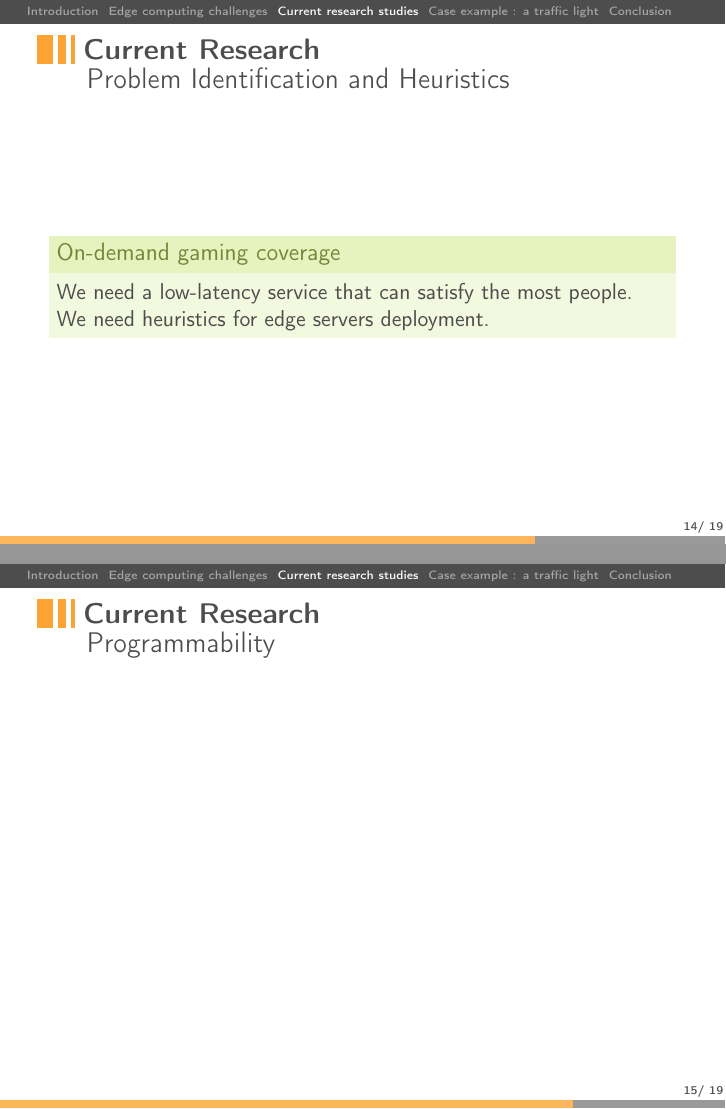
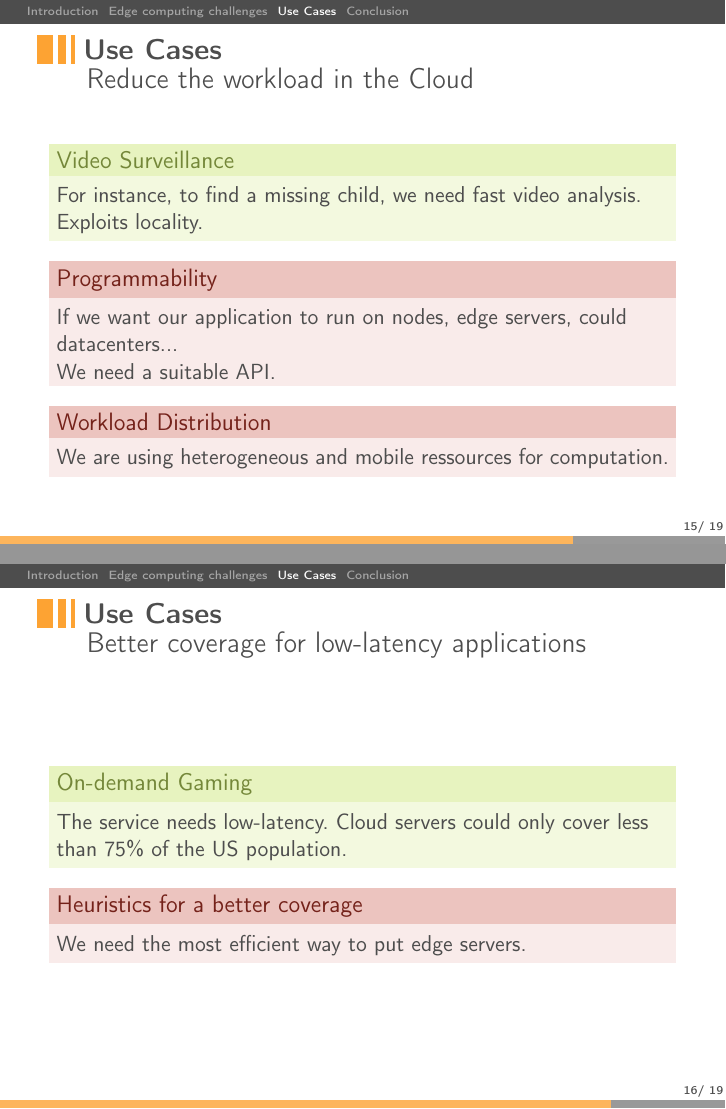
Before and after one commit to Aurele-Barriere/CBD_Edge_Cloud_Computing, LaTeX slides (slides/main.tex, which reads slides/earlywinter.cls): pages 14 and 15 of 19 before the commit and pages 15 and 16 of 19 after it, joined at a grey line. Compiled offline with pdfLaTeX.

Commit message:
entirely rewrote the Research Interests part. New list of examples

```diff
--- a/slides/earlywinter.cls
+++ b/slides/earlywinter.cls
@@ -121,7 +121,7 @@
   }
 
   {\large\color{gray}
-  \textsc{Sous-titre}
+  \textsc{\insertsubtitle}
   }
   \vspace{5pt}
 
--- a/slides/main.tex
+++ b/slides/main.tex
@@ -143,8 +144,50 @@ ADD SCHEMA
 
 \end{frame}
 
-\section{Current research studies}
-\subsection{Architecture}
+% \section{Current research studies}
+% \subsection{Architecture}
+% \begin{frame}
+%   \frametitle{Current Research}
+%   \framesubtitle{Architecture}
+%
+%   Edge-cloud computing requires new connections between users, edge nodes, edge networks, datacenters...
+%
+%
+%
+% \end{frame}
+% \subsection{Workload Distribution}
+% \begin{frame}
+%   \frametitle{Current Research}
+%   \framesubtitle{Workload Distribution}
+% \end{frame}
+% \subsection{Problem Identification and Heuristics}
+% \begin{frame}
+%   \frametitle{Current Research}
+%   \framesubtitle{Problem Identification and Heuristics}
+%   \begin{exampleblock}{On-demand gaming coverage} % [4]
+%     We need a low-latency service that can satisfy the most people.\\
+%     We need heuristics for edge servers deployment.
+%   \end{exampleblock}
+% \end{frame}
+% \subsection{Programmability}
+% \begin{frame}
+%   \frametitle{Current Research}
+%   \framesubtitle{Programmability}
+% \end{frame}
+% \subsection{Naming}
+% \begin{frame}
+%   \frametitle{Current Research}
+%   \framesubtitle{Naming}
+% \end{frame}
+%
+% \section{Case example: a traffic light}
+% \begin{frame}
+%   \frametitle{Case Example}
+%   \framesubtitle{Smart Traffic Light}
+% \end{frame}
+
+
+\section{Use Cases}
+
 \begin{frame}
-  \frametitle{Current Research}
-  \framesubtitle{Architecture}
+  \frametitle{Use Cases}
@@ -158,11 +210 @@ ADD SCHEMA
 \begin{frame}
-  \frametitle{Current Research}
-  \framesubtitle{Workload Distribution}
-\end{frame}
-\subsection{Problem Identification and Heuristics}
-\begin{frame}
-  \frametitle{Current Research}
-  \framesubtitle{Problem Identification and Heuristics}
-  \begin{exampleblock}{On-demand gaming coverage} % [4]
-    We need a low-latency service that can satisfy the most people.\\
-    We need heuristics for edge servers deployment.
@@ -169,17 +218,7 @@ ADD SCHEMA
   \end{exampleblock}
-\end{frame}
-\subsection{Programmability}
-\begin{frame}
-  \frametitle{Current Research}
-  \framesubtitle{Programmability}
-\end{frame}
-\subsection{Naming}
-\begin{frame}
-  \frametitle{Current Research}
-  \framesubtitle{Naming}
+
 \end{frame}
 
-\section{Case example: a traffic light}
+
+\subsection{Analyzing data at different time scales}
 \begin{frame}
-  \frametitle{Case Example}
-  \framesubtitle{Smart Traffic Light}
@@ -186,0 +239,36 @@ ADD SCHEMA
+\subsection{Reduce the workload in the Cloud}
+\begin{frame}
+  \frametitle{\secname}
+  \framesubtitle{\subsecname}
+
+  \begin{exampleblock}{Video Surveillance}
+    For instance, to find a missing child, we need fast video analysis.\\
+    Exploits locality.
+  \end{exampleblock}
+
+  \begin{alertblock}{Programmability}
+    If we want our application to run on nodes, edge servers, could datacenters...\\
+    We need a suitable API.
+  \end{alertblock}
+
+  \begin{alertblock}{Workload Distribution}
+    We are using heterogeneous and mobile ressources for computation.
+  \end{alertblock}
+
+\end{frame}
+
+
+\subsection{Better coverage for low-latency applications}
+\begin{frame}
+  \frametitle{\secname}
+  \framesubtitle{\subsecname}
+
+  \begin{exampleblock}{On-demand Gaming}
+    The service needs low-latency. Cloud servers could only cover less than 75\% of the US population.
+  \end{exampleblock}
+
+  \begin{alertblock}{Heuristics for a better coverage}
+    We need the most efficient way to put edge servers.
+  \end{alertblock}
+
+\end{frame}
```
Also changed, not shown: slides/main.tex (56 more changed lines).
